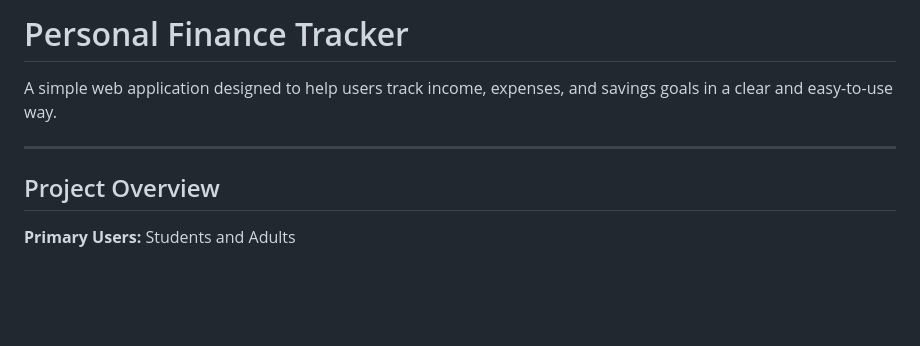
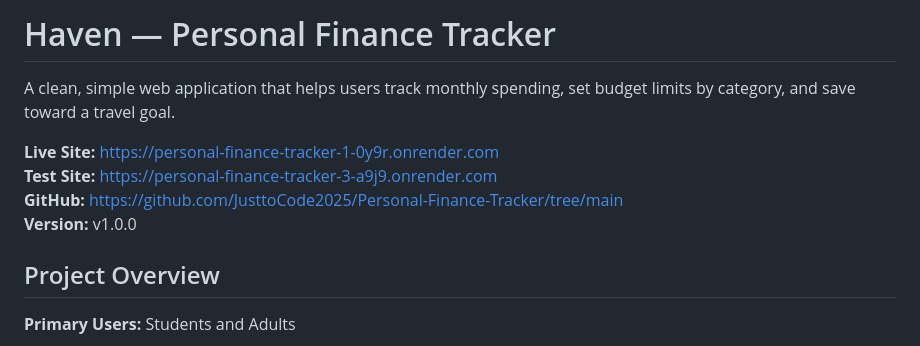
Before and after one commit to JusttoCode2025/Personal-Finance-Tracker, a Markdown page: README.md, the part around one of its changes. GitHub-like rendering; blank space fills up the shorter version.

```diff
--- a/README.md
+++ b/README.md
@@ -1,8 +1,11 @@
-# Personal Finance Tracker
+# Haven — Personal Finance Tracker
 
-A simple web application designed to help users track income, expenses, and savings goals in a clear and easy-to-use way.
+A clean, simple web application that helps users track monthly spending, set budget limits by category, and save toward a travel goal.
 
----
+**Live Site:** https://personal-finance-tracker-1-0y9r.onrender.com
+**Test Site:** https://personal-finance-tracker-3-a9j9.onrender.com
+**GitHub:** https://github.com/JusttoCode2025/Personal-Finance-Tracker/tree/main
+**Version:** v1.0.0
 
 ## Project Overview
 
```
Also changed, not shown: other parts of README.md (+100 -102 lines).
